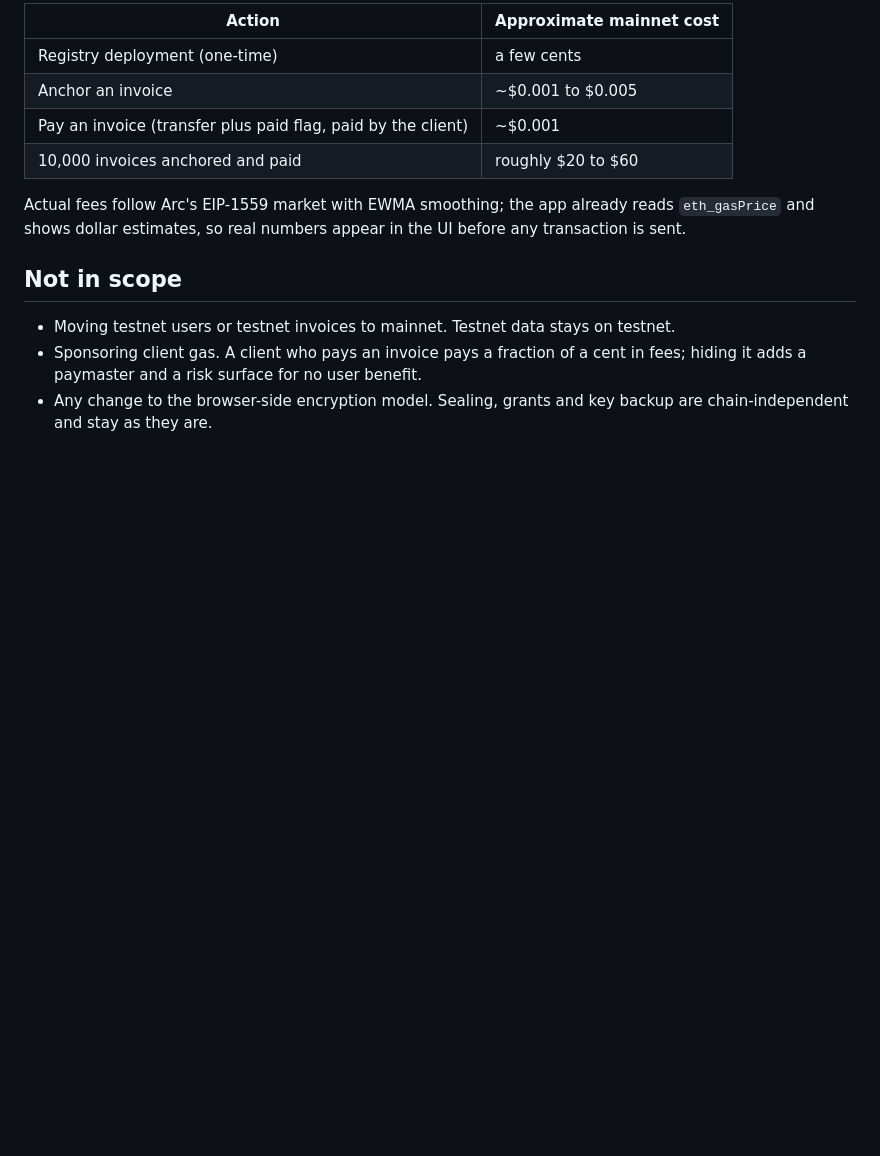
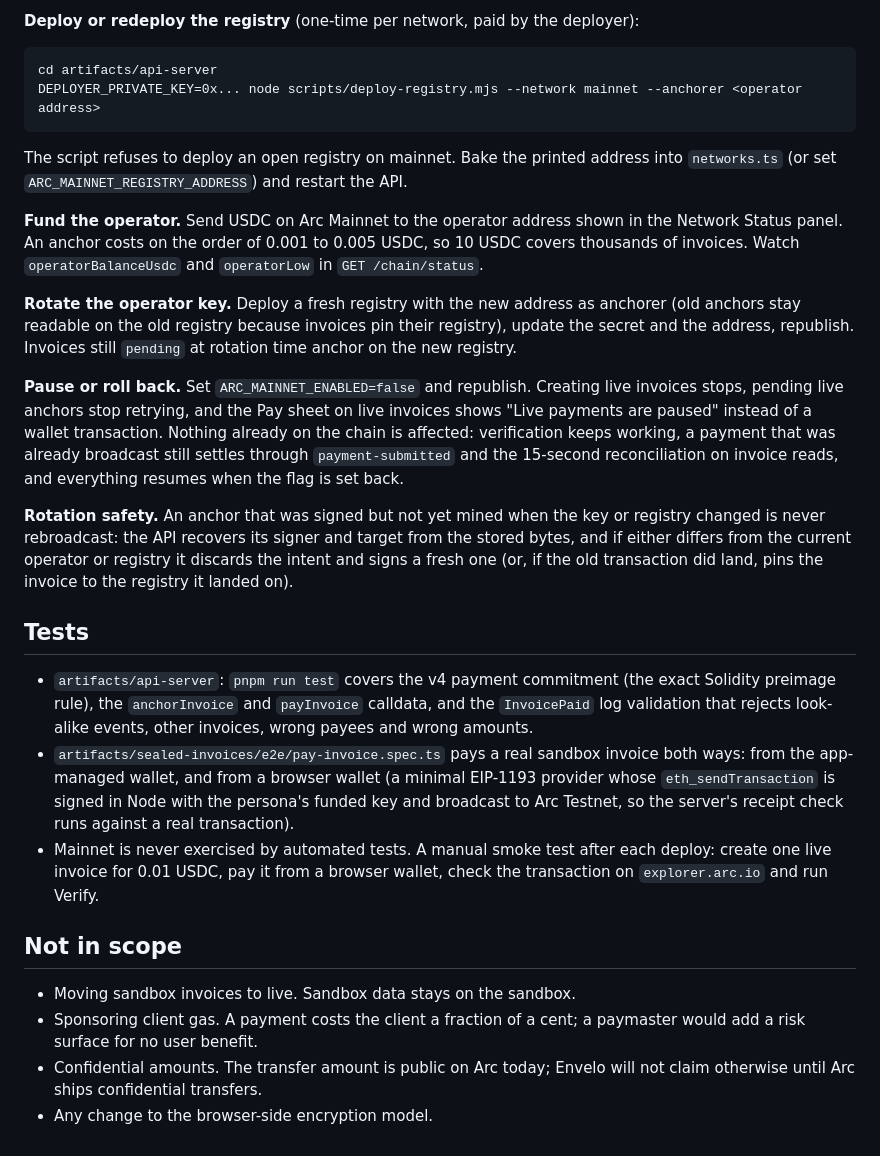
Before and after one commit to vigneshwar999/Envelo, a Markdown page: docs/arc-mainnet.md, the part around one of its changes. Drawn GitHub-style; blank space fills up the shorter version.

````diff
--- a/docs/arc-mainnet.md
+++ b/docs/arc-mainnet.md
@@ -68,15 +60,30 @@ Arc mainnet went live on 17 September 2026 (chain ID `5042`, RPC `https://rpc.ma
 
-| Action | Approximate mainnet cost |
-| --- | --- |
-| Registry deployment (one-time) | a few cents |
-| Anchor an invoice | ~$0.001 to $0.005 |
-| Pay an invoice (transfer plus paid flag, paid by the client) | ~$0.001 |
-| 10,000 invoices anchored and paid | roughly $20 to $60 |
+**Deploy or redeploy the registry** (one-time per network, paid by the deployer):
 
-Actual fees follow Arc's EIP-1559 market with EWMA smoothing; the app already reads `eth_gasPrice` and shows dollar estimates, so real numbers appear in the UI before any transaction is sent.
+```
+cd artifacts/api-server
+DEPLOYER_PRIVATE_KEY=0x... node scripts/deploy-registry.mjs --network mainnet --anchorer <operator address>
+```
+
+The script refuses to deploy an open registry on mainnet. Bake the printed address into `networks.ts` (or set `ARC_MAINNET_REGISTRY_ADDRESS`) and restart the API.
+
+**Fund the operator.** Send USDC on Arc Mainnet to the operator address shown in the Network Status panel. An anchor costs on the order of 0.001 to 0.005 USDC, so 10 USDC covers thousands of invoices. Watch `operatorBalanceUsdc` and `operatorLow` in `GET /chain/status`.
+
+**Rotate the operator key.** Deploy a fresh registry with the new address as anchorer (old anchors stay readable on the old registry because invoices pin their registry), update the secret and the address, republish. Invoices still `pending` at rotation time anchor on the new registry.
+
+**Pause or roll back.** Set `ARC_MAINNET_ENABLED=false` and republish. Creating live invoices stops, pending live anchors stop retrying, and the Pay sheet on live invoices shows "Live payments are paused" instead of a wallet transaction. Nothing already on the chain is affected: verification keeps working, a payment that was already broadcast still settles through `payment-submitted` and the 15-second reconciliation on invoice reads, and everything resumes when the flag is set back.
+
+**Rotation safety.** An anchor that was signed but not yet mined when the key or registry changed is never rebroadcast: the API recovers its signer and target from the stored bytes, and if either differs from the current operator or registry it discards the intent and signs a fresh one (or, if the old transaction did land, pins the invoice to the registry it landed on).
+
+## Tests
+
+- `artifacts/api-server`: `pnpm run test` covers the v4 payment commitment (the exact Solidity preimage rule), the `anchorInvoice` and `payInvoice` calldata, and the `InvoicePaid` log validation that rejects look-alike events, other invoices, wrong payees and wrong amounts.
+- `artifacts/sealed-invoices/e2e/pay-invoice.spec.ts` pays a real sandbox invoice both ways: from the app-managed wallet, and from a browser wallet (a minimal EIP-1193 provider whose `eth_sendTransaction` is signed in Node with the persona's funded key and broadcast to Arc Testnet, so the server's receipt check runs against a real transaction).
+- Mainnet is never exercised by automated tests. A manual smoke test after each deploy: create one live invoice for 0.01 USDC, pay it from a browser wallet, check the transaction on `explorer.arc.io` and run Verify.
 
 ## Not in scope
 
-- Moving testnet users or testnet invoices to mainnet. Testnet data stays on testnet.
-- Sponsoring client gas. A client who pays an invoice pays a fraction of a cent in fees; hiding it adds a paymaster and a risk surface for no user benefit.
-- Any change to the browser-side encryption model. Sealing, grants and key backup are chain-independent and stay as they are.
+- Moving sandbox invoices to live. Sandbox data stays on the sandbox.
+- Sponsoring client gas. A payment costs the client a fraction of a cent; a paymaster would add a risk surface for no user benefit.
+- Confidential amounts. The transfer amount is public on Arc today; Envelo will not claim otherwise until Arc ships confidential transfers.
+- Any change to the browser-side encryption model.
````
Also changed, not shown: other parts of docs/arc-mainnet.md (+42 -50 lines).
